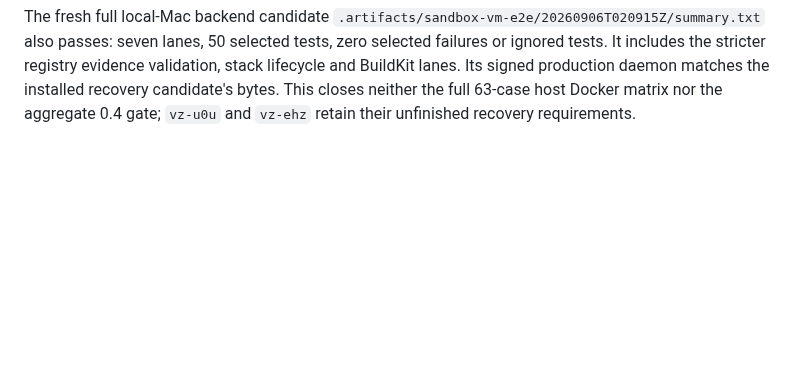
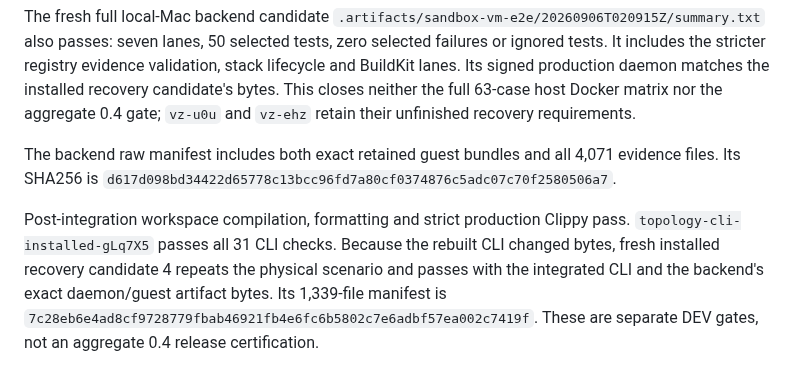
Before and after one commit to gpu-cli/vz, a Markdown page: planning/developer-environments/02-developer-cli.md, the part around the change. GitHub-like rendering; blank space fills up the shorter version.

```diff
--- a/planning/developer-environments/02-developer-cli.md
+++ b/planning/developer-environments/02-developer-cli.md
@@ -506,3 +506,15 @@ the stricter registry evidence validation, stack lifecycle and BuildKit lanes.
 Its signed production daemon matches the installed recovery candidate's bytes.
 This closes neither the full 63-case host Docker matrix nor the aggregate 0.4
 gate; `vz-u0u` and `vz-ehz` retain their unfinished recovery requirements.
+
+The backend raw manifest includes both exact retained guest bundles and all
+4,071 evidence files. Its SHA256 is
+`d617d098bd34422d65778c13bcc96fd7a80cf0374876c5adc07c70f2580506a7`.
+
+Post-integration workspace compilation, formatting and strict production
+Clippy pass. `topology-cli-installed-gLq7X5` passes all 31 CLI checks. Because
+the rebuilt CLI changed bytes, fresh installed recovery candidate 4 repeats
+the physical scenario and passes with the integrated CLI and the backend's
+exact daemon/guest artifact bytes. Its 1,339-file manifest is
+`7c28eb6e4ad8cf9728779fbab46921fb4e6fc6b5802c7e6adbf57ea002c7419f`.
+These are separate DEV gates, not an aggregate 0.4 release certification.
```
Also changed, not shown: scripts/helpers/installed_daemon_recovery_e2e.md (+15 -0 lines).
